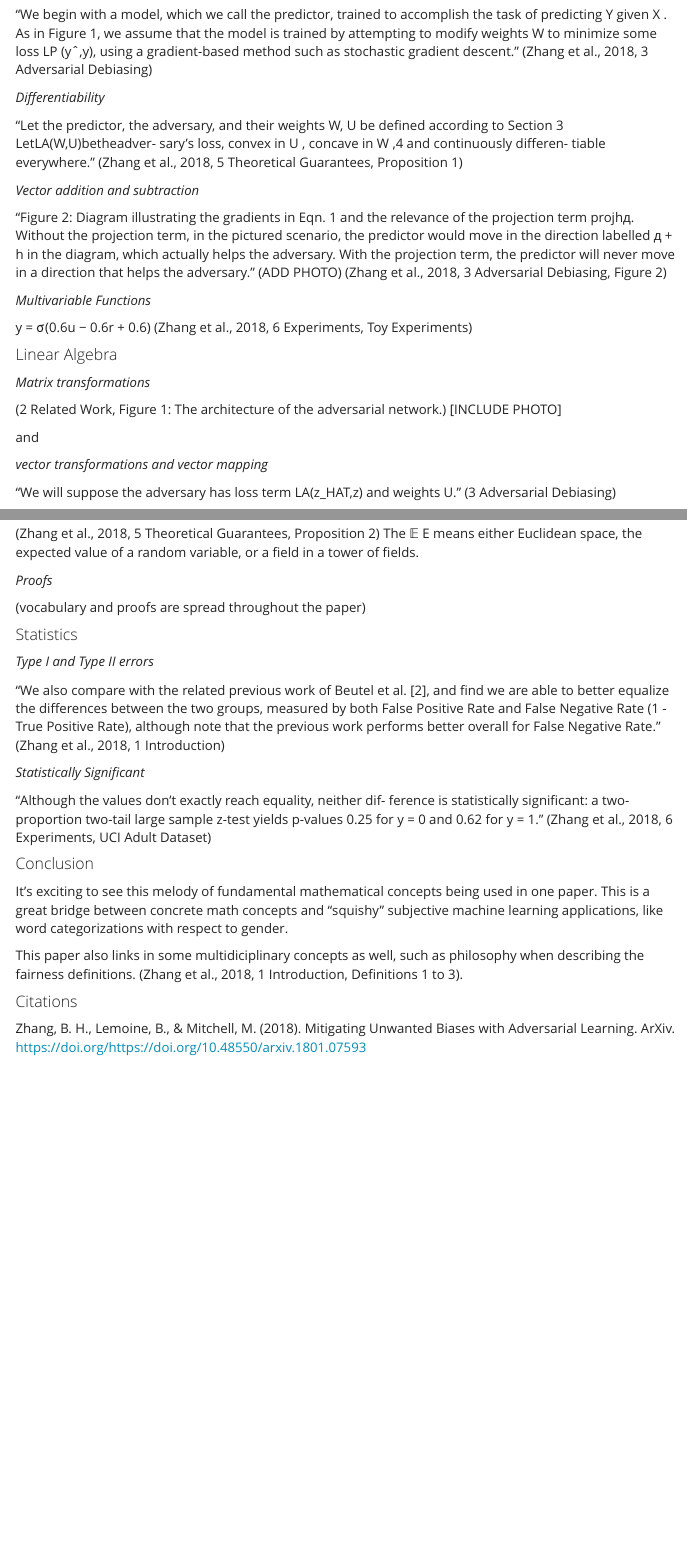
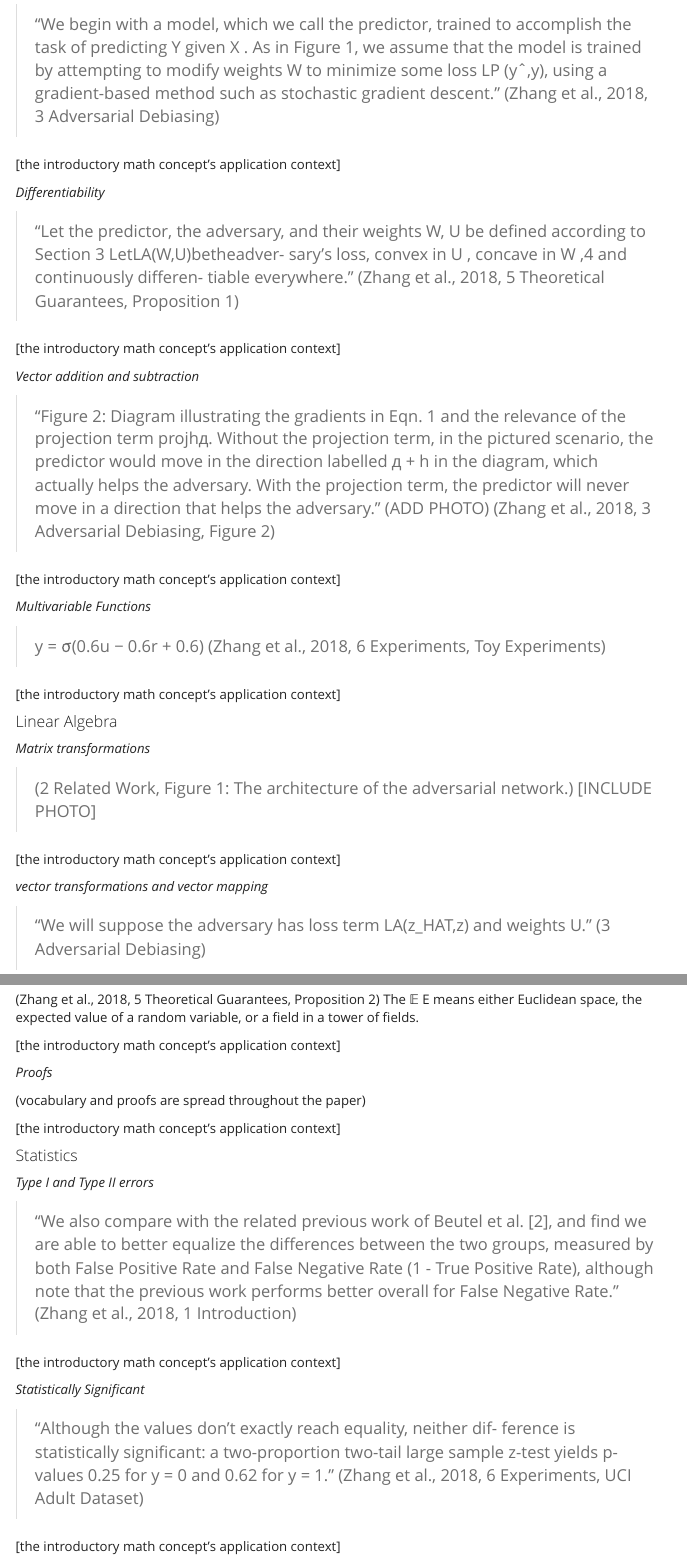
Before and after one commit to SarahGillespie/SG, an R Markdown document (www/blog_post_Alg_Bias_6.Rmd): the page in a window 1100 px wide, from 620 px down, and a second part further down, joined at a grey line. Rendered offline with R 4.5, knitr and Pandoc, with nearby package versions; menus at the side of the page are left out.

Commit message:
added space to add [the introductory math concept's application context]

```diff
--- a/www/blog_post_Alg_Bias_6.Rmd
+++ b/www/blog_post_Alg_Bias_6.Rmd
@@ -18,32 +18,39 @@ While the paper assumes the reader is fluent in the introductory math concepts d
 
 *Gradients*
 
-"We begin with a model, which we call the predictor, trained to accomplish the task of predicting Y given X . As in Figure 1, we assume that the model is trained by attempting to modify weights W to minimize some loss LP (yˆ,y), using a gradient-based method such as stochastic gradient descent." (Zhang et al., 2018, 3 Adversarial Debiasing)
+> "We begin with a model, which we call the predictor, trained to accomplish the task of predicting Y given X . As in Figure 1, we assume that the model is trained by attempting to modify weights W to minimize some loss LP (yˆ,y), using a gradient-based method such as stochastic gradient descent." (Zhang et al., 2018, 3 Adversarial Debiasing)
+
+[the introductory math concept's application context]
 
 *Differentiability*
 
-"Let the predictor, the adversary, and their weights W, U be defined according to Section 3 LetLA(W,U)betheadver- sary’s loss, convex in U , concave in W ,4 and continuously differen- tiable everywhere." (Zhang et al., 2018, 5 Theoretical Guarantees, Proposition 1)
+> "Let the predictor, the adversary, and their weights W, U be defined according to Section 3 LetLA(W,U)betheadver- sary’s loss, convex in U , concave in W ,4 and continuously differen- tiable everywhere." (Zhang et al., 2018, 5 Theoretical Guarantees, Proposition 1)
 
+[the introductory math concept's application context]
 
 *Vector addition and subtraction*
 
-"Figure 2: Diagram illustrating the gradients in Eqn. 1 and the relevance of the projection term projhд. Without the projection term, in the pictured scenario, the predictor would move in the direction labelled д + h in the diagram, which actually helps the adversary. With the projection term, the predictor will never move in a direction that helps the adversary." (ADD PHOTO) (Zhang et al., 2018, 3 Adversarial Debiasing, Figure 2)
+> "Figure 2: Diagram illustrating the gradients in Eqn. 1 and the relevance of the projection term projhд. Without the projection term, in the pictured scenario, the predictor would move in the direction labelled д + h in the diagram, which actually helps the adversary. With the projection term, the predictor will never move in a direction that helps the adversary." (ADD PHOTO) (Zhang et al., 2018, 3 Adversarial Debiasing, Figure 2)
+
+[the introductory math concept's application context]
 
 *Multivariable Functions*
 
-y = σ(0.6u − 0.6r + 0.6)
+> y = σ(0.6u − 0.6r + 0.6)
 (Zhang et al., 2018, 6 Experiments, Toy Experiments)
+
+[the introductory math concept's application context]
 
 #### Linear Algebra
 
 *Matrix transformations*
 
-(2 Related Work, Figure 1: The architecture of the adversarial network.)
+> (2 Related Work, Figure 1: The architecture of the adversarial network.)
 [INCLUDE PHOTO]
 
-and
+[the introductory math concept's application context]
 
 *vector transformations and vector mapping*
 
-"We will suppose the adversary has loss term LA(z_HAT,z) and weights U." (3 Adversarial Debiasing)
+> "We will suppose the adversary has loss term LA(z_HAT,z) and weights U." (3 Adversarial Debiasing)
 
@@ -66,21 +77,28 @@ The 𝔼
 E
  means either Euclidean space, the expected value of a random variable, or a field in a tower of fields.
 
+[the introductory math concept's application context]
+
 *Proofs*
 
 (vocabulary and proofs are spread throughout the paper)
 
+[the introductory math concept's application context]
 
 #### Statistics
 
 *Type I and Type II errors*
 
-"We also compare with the related previous work of Beutel et al. [2], and find we are able to better equalize the differences between the two groups, measured by both False Positive Rate and False Negative Rate (1 - True Positive Rate), although note that the previous work performs better overall for False Negative Rate." (Zhang et al., 2018, 1 Introduction)
+> "We also compare with the related previous work of Beutel et al. [2], and find we are able to better equalize the differences between the two groups, measured by both False Positive Rate and False Negative Rate (1 - True Positive Rate), although note that the previous work performs better overall for False Negative Rate." (Zhang et al., 2018, 1 Introduction)
+
+[the introductory math concept's application context]
 
 *Statistically Significant*
 
-"Although the values don’t exactly reach equality, neither dif- ference is statistically significant: a two-proportion two-tail large sample z-test yields p-values 0.25 for y = 0 and 0.62 for y = 1."
+> "Although the values don’t exactly reach equality, neither dif- ference is statistically significant: a two-proportion two-tail large sample z-test yields p-values 0.25 for y = 0 and 0.62 for y = 1."
 (Zhang et al., 2018, 6 Experiments, UCI Adult Dataset)
+
+[the introductory math concept's application context]
 
 #### Conclusion
 It's exciting to see this melody of fundamental mathematical concepts being used in one paper. This is a great bridge between concrete math concepts and "squishy" subjective machine learning applications, like word categorizations with respect to gender.
```
Also changed, not shown: www/blog_post_Alg_Bias_6.Rmd (12 more changed lines), 1 other file.
